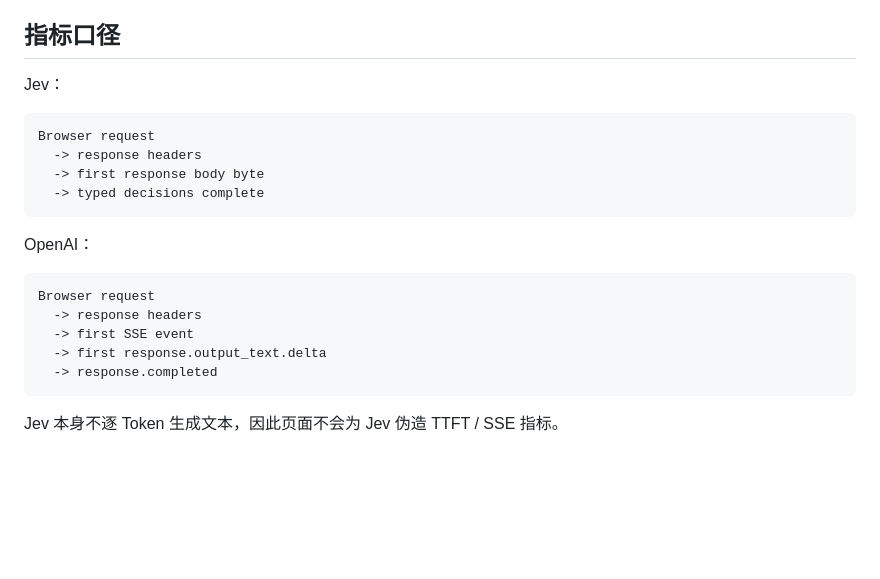
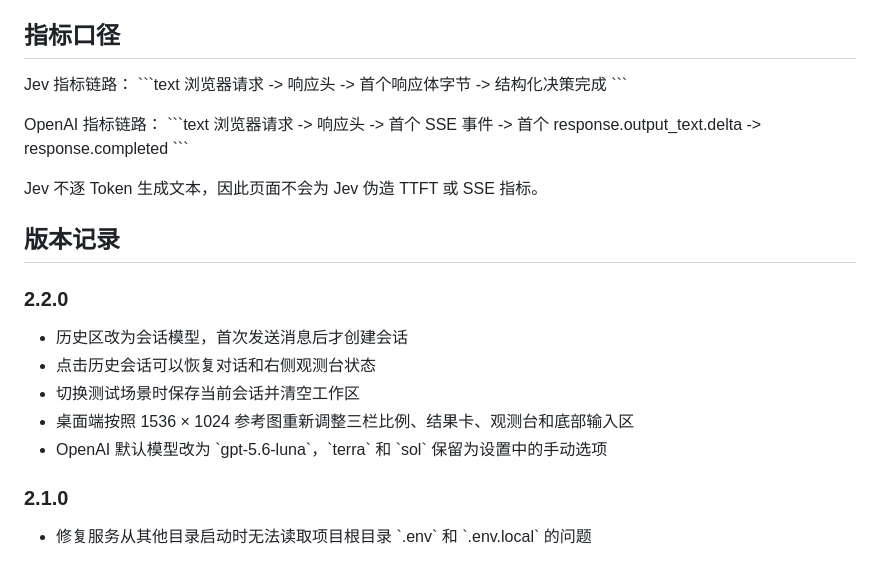
Before and after one commit to CharlesHYF/jev-test, a Markdown page: README.md, the part around one of its changes. GitHub-like rendering; blank space fills up the shorter version.

````diff
--- a/README.md
+++ b/README.md
@@ -236,23 +227,31 @@ jev-openai-chat-inspector/
 
 ## 指标口径
+Jev 指标链路：
+\`\`\`text
+浏览器请求
+  -> 响应头
+  -> 首个响应体字节
+  -> 结构化决策完成
+\`\`\`
 
-Jev：
+OpenAI 指标链路：
+\`\`\`text
+浏览器请求
+  -> 响应头
+  -> 首个 SSE 事件
+  -> 首个 response.output_text.delta
+  -> response.completed
+\`\`\`
 
-```text
-Browser request
-  -> response headers
-  -> first response body byte
-  -> typed decisions complete
-```
+Jev 不逐 Token 生成文本，因此页面不会为 Jev 伪造 TTFT 或 SSE 指标。
 
-OpenAI：
+## 版本记录
+### 2.2.0
+- 历史区改为会话模型，首次发送消息后才创建会话
+- 点击历史会话可以恢复对话和右侧观测台状态
+- 切换测试场景时保存当前会话并清空工作区
+- 桌面端按照 1536 × 1024 参考图重新调整三栏比例、结果卡、观测台和底部输入区
+- OpenAI 默认模型改为 \`gpt-5.6-luna\`，\`terra\` 和 \`sol\` 保留为设置中的手动选项
 
-```text
-Browser request
-  -> response headers
-  -> first SSE event
-  -> first response.output_text.delta
-  -> response.completed
-```
-
-Jev 本身不逐 Token 生成文本，因此页面不会为 Jev 伪造 TTFT / SSE 指标。
+### 2.1.0
+- 修复服务从其他目录启动时无法读取项目根目录 \`.env\` 和 \`.env.local\` 的问题
````
Also changed, not shown: other parts of README.md (+163 -172 lines).
